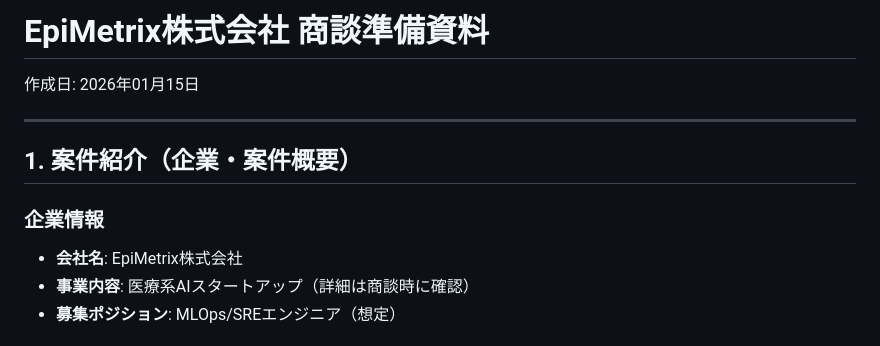
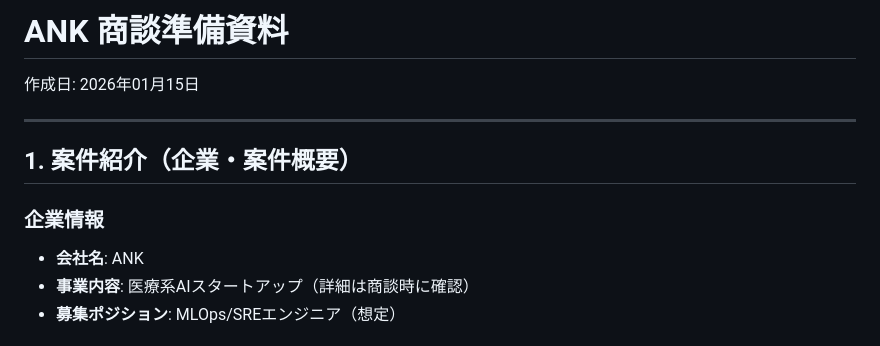
Before and after one commit to mattyopon/Business, a Markdown page: project-b/商談準備資料.md, the part around the change. Drawn GitHub-style.

Commit message:
refactor: 商談準備資料の社名をANKに置き換え
- EpiMetrix株式会社 → ANK に変更
- 社外公開用に匿名化

Co-Authored-By: Claude Opus 4.5 <noreply@anthropic.com>

```diff
--- a/project-b/商談準備資料.md
+++ b/project-b/商談準備資料.md
@@ -1,4 +1,4 @@
-# EpiMetrix株式会社 商談準備資料
+# ANK 商談準備資料
 
 作成日: 2026年01月15日
 
@@ -7,7 +7,7 @@
 ## 1. 案件紹介（企業・案件概要）
 
 ### 企業情報
-- **会社名**: EpiMetrix株式会社
+- **会社名**: ANK
 - **事業内容**: 医療系AIスタートアップ（詳細は商談時に確認）
 - **募集ポジション**: MLOps/SREエンジニア（想定）
 
```
